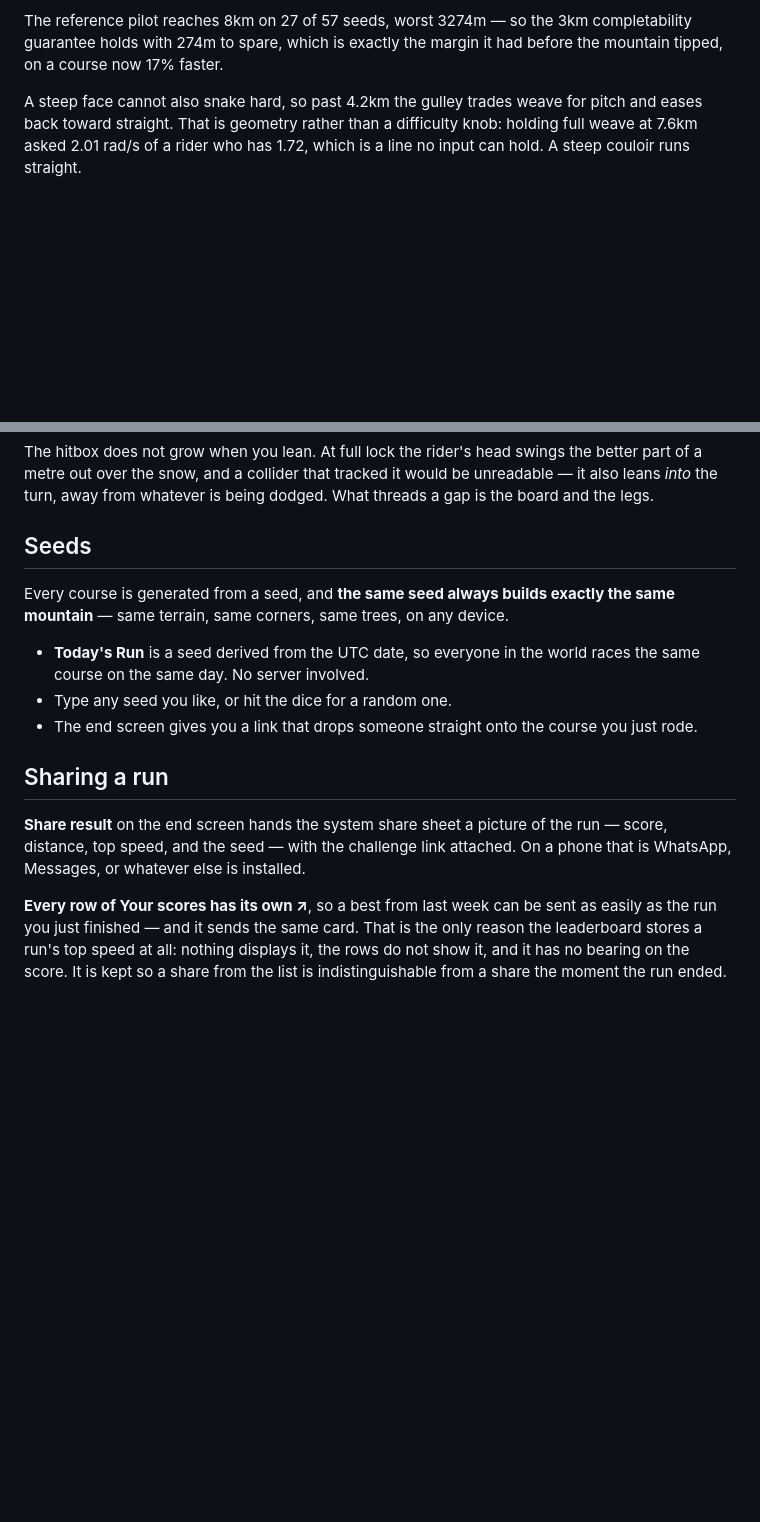
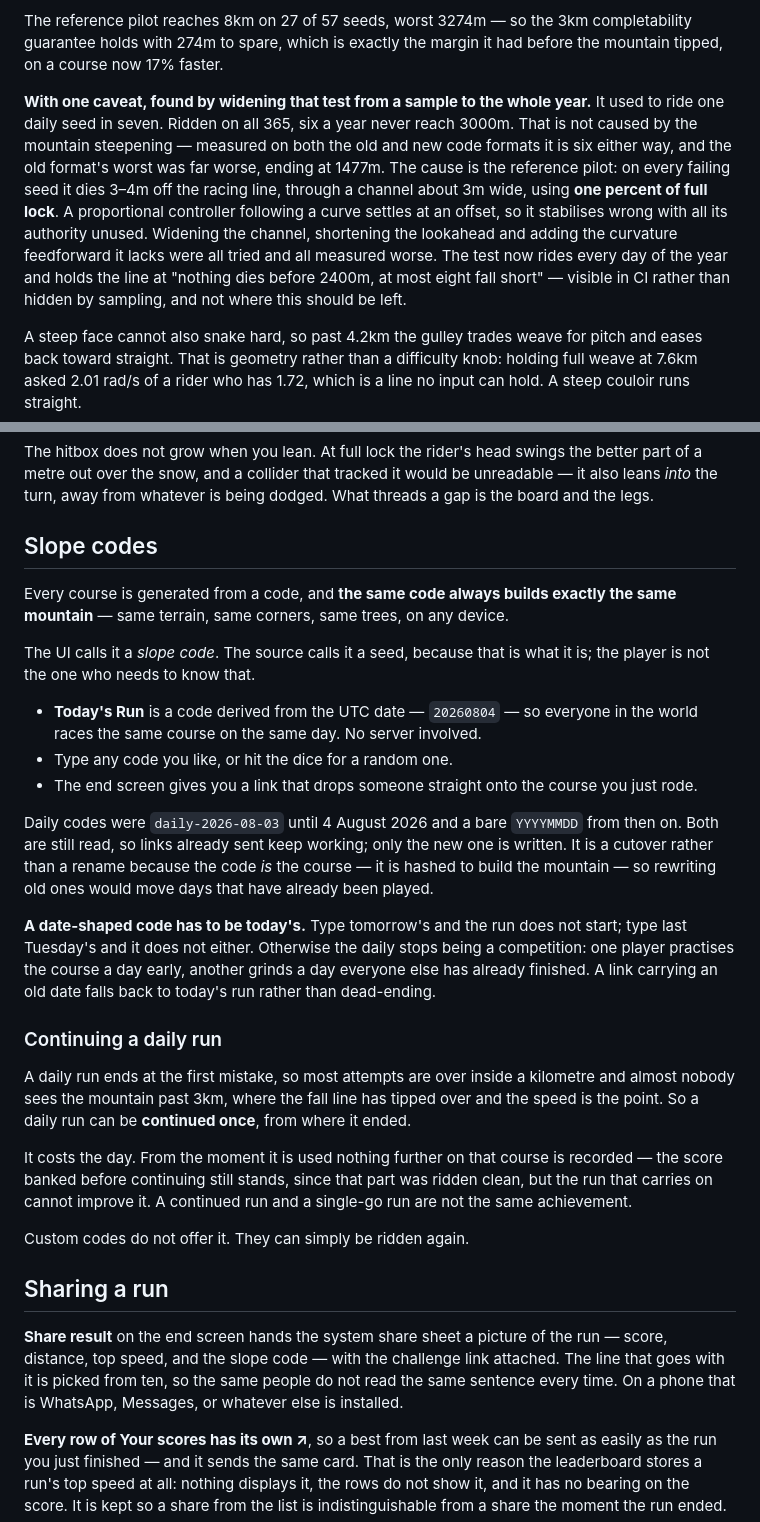
Before and after one commit to Sheppio/downhill-snowboard, a Markdown page: README.md, 2 parts joined by grey strips. Rendered like a GitHub page; blank space fills up the shorter version.

Commit message:
Document the slope codes, the daily continue, and the completability caveat
The README described seeds, a format that has changed, and a completability
guarantee that the widened test showed is not currently true. All three now say
what the game actually does.

Co-Authored-By: Claude Opus 5 <noreply@anthropic.com>
Claude-Session: https://claude.ai/code/session_01KFXjhiYNgnaVooq9mmrLCw

```diff
--- a/README.md
+++ b/README.md
@@ -58,6 +58,18 @@ seeds. Tipping the mountain does it honestly.
 The reference pilot reaches 8km on 27 of 57 seeds, worst 3274m — so the 3km completability
 guarantee holds with 274m to spare, which is exactly the margin it had before the mountain
 tipped, on a course now 17% faster.
+
+**With one caveat, found by widening that test from a sample to the whole year.** It used to
+ride one daily seed in seven. Ridden on all 365, six a year never reach 3000m. That is not
+caused by the mountain steepening — measured on both the old and new code formats it is six
+either way, and the old format's worst was far worse, ending at 1477m. The cause is the
+reference pilot: on every failing seed it dies 3–4m off the racing line, through a channel
+about 3m wide, using **one percent of full lock**. A proportional controller following a curve
+settles at an offset, so it stabilises wrong with all its authority unused. Widening the
+channel, shortening the lookahead and adding the curvature feedforward it lacks were all tried
+and all measured worse. The test now rides every day of the year and holds the line at "nothing
+dies before 2400m, at most eight fall short" — visible in CI rather than hidden by sampling,
+and not where this should be left.
 
 A steep face cannot also snake hard, so past 4.2km the gulley trades weave for pitch and eases
 back toward straight. That is geometry rather than a difficulty knob: holding full weave at
@@ -158,20 +170,46 @@ a metre out over the snow, and a collider that tracked it would be unreadable
 *into* the turn, away from whatever is being dodged. What threads a gap is the board and the
 legs.
 
-## Seeds
+## Slope codes
 
-Every course is generated from a seed, and **the same seed always builds exactly the same
+Every course is generated from a code, and **the same code always builds exactly the same
 mountain** — same terrain, same corners, same trees, on any device.
 
-- **Today's Run** is a seed derived from the UTC date, so everyone in the world races the same
-  course on the same day. No server involved.
-- Type any seed you like, or hit the dice for a random one.
+The UI calls it a *slope code*. The source calls it a seed, because that is what it is; the
+player is not the one who needs to know that.
+
+- **Today's Run** is a code derived from the UTC date — `20260804` — so everyone in the world
+  races the same course on the same day. No server involved.
+- Type any code you like, or hit the dice for a random one.
 - The end screen gives you a link that drops someone straight onto the course you just rode.
+
+Daily codes were `daily-2026-08-03` until 4 August 2026 and a bare `YYYYMMDD` from then on.
+Both are still read, so links already sent keep working; only the new one is written. It is a
+cutover rather than a rename because the code *is* the course — it is hashed to build the
+mountain — so rewriting old ones would move days that have already been played.
+
+**A date-shaped code has to be today's.** Type tomorrow's and the run does not start; type last
+Tuesday's and it does not either. Otherwise the daily stops being a competition: one player
+practises the course a day early, another grinds a day everyone else has already finished. A
+link carrying an old date falls back to today's run rather than dead-ending.
+
+### Continuing a daily run
+
+A daily run ends at the first mistake, so most attempts are over inside a kilometre and almost
+nobody sees the mountain past 3km, where the fall line has tipped over and the speed is the
+point. So a daily run can be **continued once**, from where it ended.
+
+It costs the day. From the moment it is used nothing further on that course is recorded — the
+score banked before continuing still stands, since that part was ridden clean, but the run that
+carries on cannot improve it. A continued run and a single-go run are not the same achievement.
+
+Custom codes do not offer it. They can simply be ridden again.
 
 ## Sharing a run
 
 **Share result** on the end screen hands the system share sheet a picture of the run — score,
-distance, top speed, and the seed — with the challenge link attached. On a phone that is
+distance, top speed, and the slope code — with the challenge link attached. The line that goes
+with it is picked from ten, so the same people do not read the same sentence every time. On a phone that is
 WhatsApp, Messages, or whatever else is installed.
 
 **Every row of Your scores has its own ↗**, so a best from last week can be sent as easily as
```
